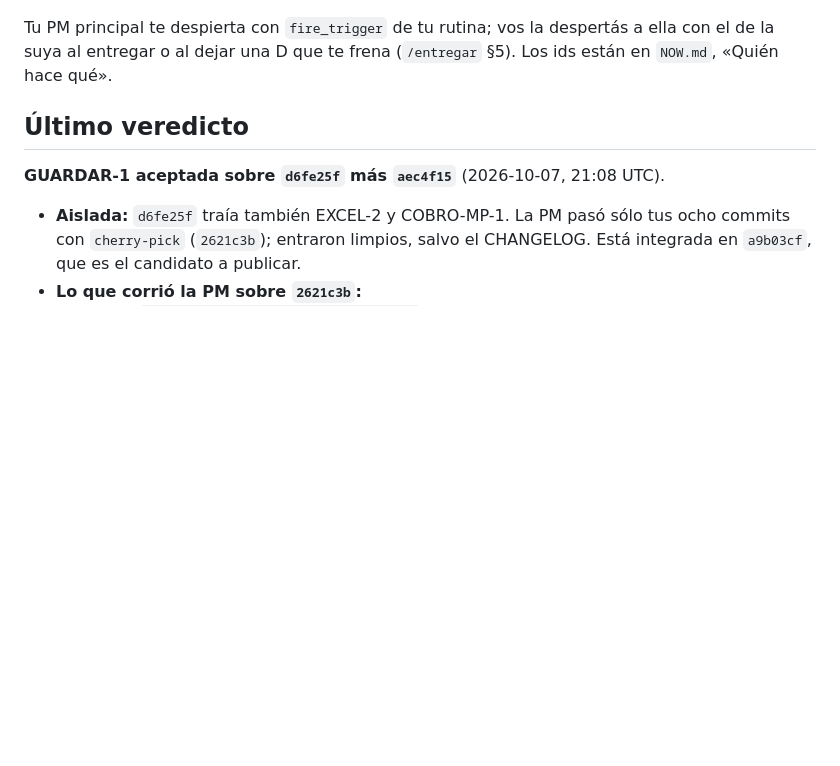
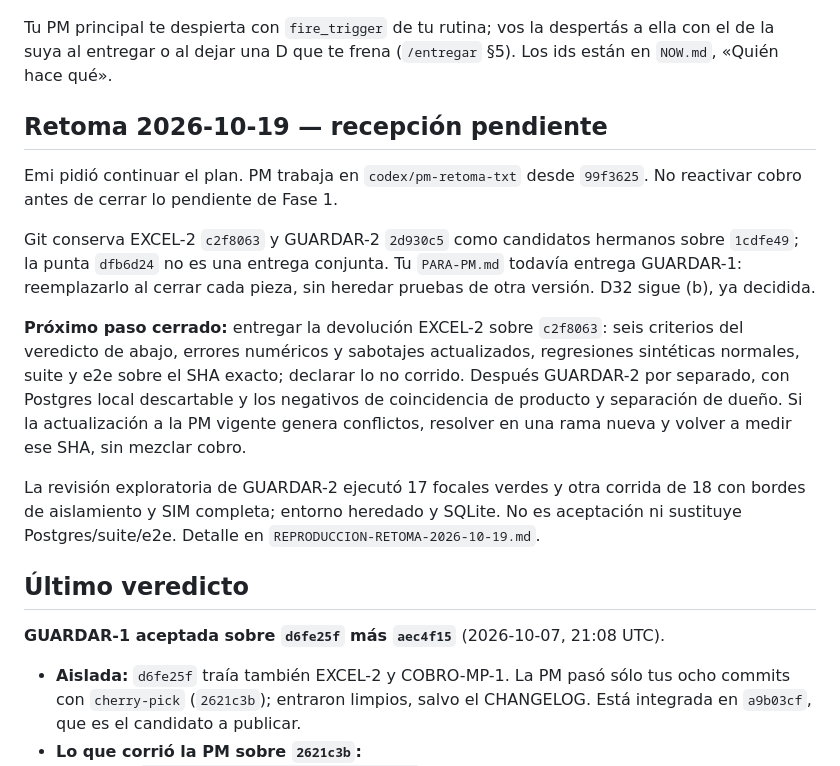
Before and after one commit to Memu007/CDI-vuce-, a Markdown page: docs/pm/PARA-DEV.md, the part around the change. Drawn GitHub-style; blank space fills up the shorter version.

```diff
--- a/docs/pm/PARA-DEV.md
+++ b/docs/pm/PARA-DEV.md
@@ -22,6 +22,29 @@ esfuerzo alto, nunca Fable (`ONBOARDING-DEV.md`, «Rol»).
 Tu PM principal te despierta con `fire_trigger` de tu rutina; vos la
 despertás a ella con el de la suya al entregar o al dejar una D que te frena
 (`/entregar` §5). Los ids están en `NOW.md`, «Quién hace qué».
+
+## Retoma 2026-10-19 — recepción pendiente
+
+Emi pidió continuar el plan. PM trabaja en `codex/pm-retoma-txt` desde
+`99f3625`. No reactivar cobro antes de cerrar lo pendiente de Fase 1.
+
+Git conserva EXCEL-2 `c2f8063` y GUARDAR-2 `2d930c5` como candidatos hermanos
+sobre `1cdfe49`; la punta `dfb6d24` no es una entrega conjunta. Tu
+`PARA-PM.md` todavía entrega GUARDAR-1: reemplazarlo al cerrar cada pieza,
+sin heredar pruebas de otra versión. D32 sigue (b), ya decidida.
+
+**Próximo paso cerrado:** entregar la devolución EXCEL-2 sobre `c2f8063`:
+seis criterios del veredicto de abajo, errores numéricos y sabotajes
+actualizados, regresiones sintéticas normales, suite y e2e sobre el SHA
+exacto; declarar lo no corrido. Después GUARDAR-2 por separado, con
+Postgres local descartable y los negativos de coincidencia de producto y
+separación de dueño. Si la actualización a la PM vigente genera conflictos,
+resolver en una rama nueva y volver a medir ese SHA, sin mezclar cobro.
+
+La revisión exploratoria de GUARDAR-2 ejecutó 17 focales verdes y otra
+corrida de 18 con bordes de aislamiento y SIM completa; entorno heredado y
+SQLite. No es aceptación ni sustituye Postgres/suite/e2e. Detalle en
+`REPRODUCCION-RETOMA-2026-10-19.md`.
 
 ## Último veredicto
 
```
Also changed, not shown: docs/pm/REPRODUCCION-RETOMA-2026-10-19.md (+29 -0 lines).
